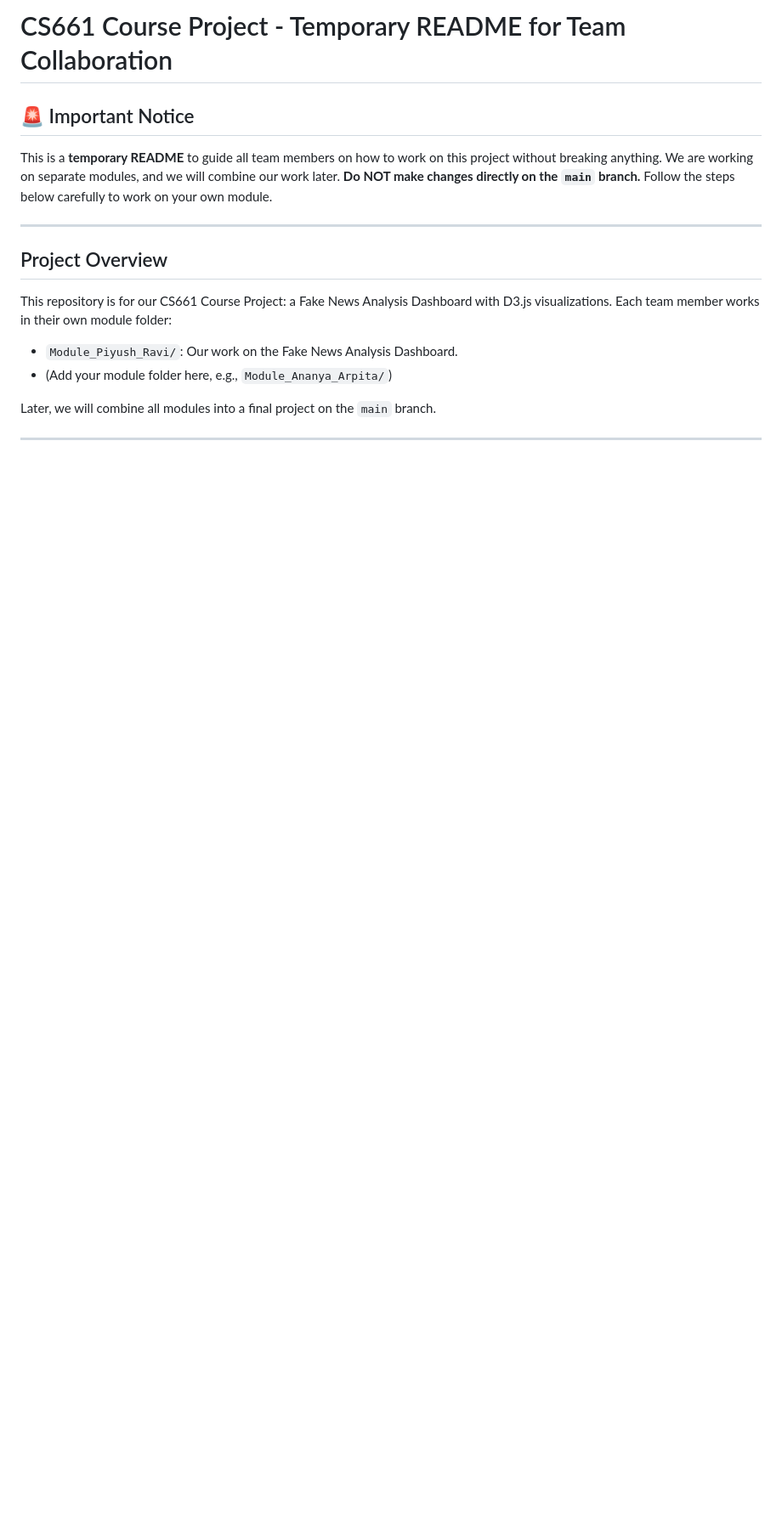
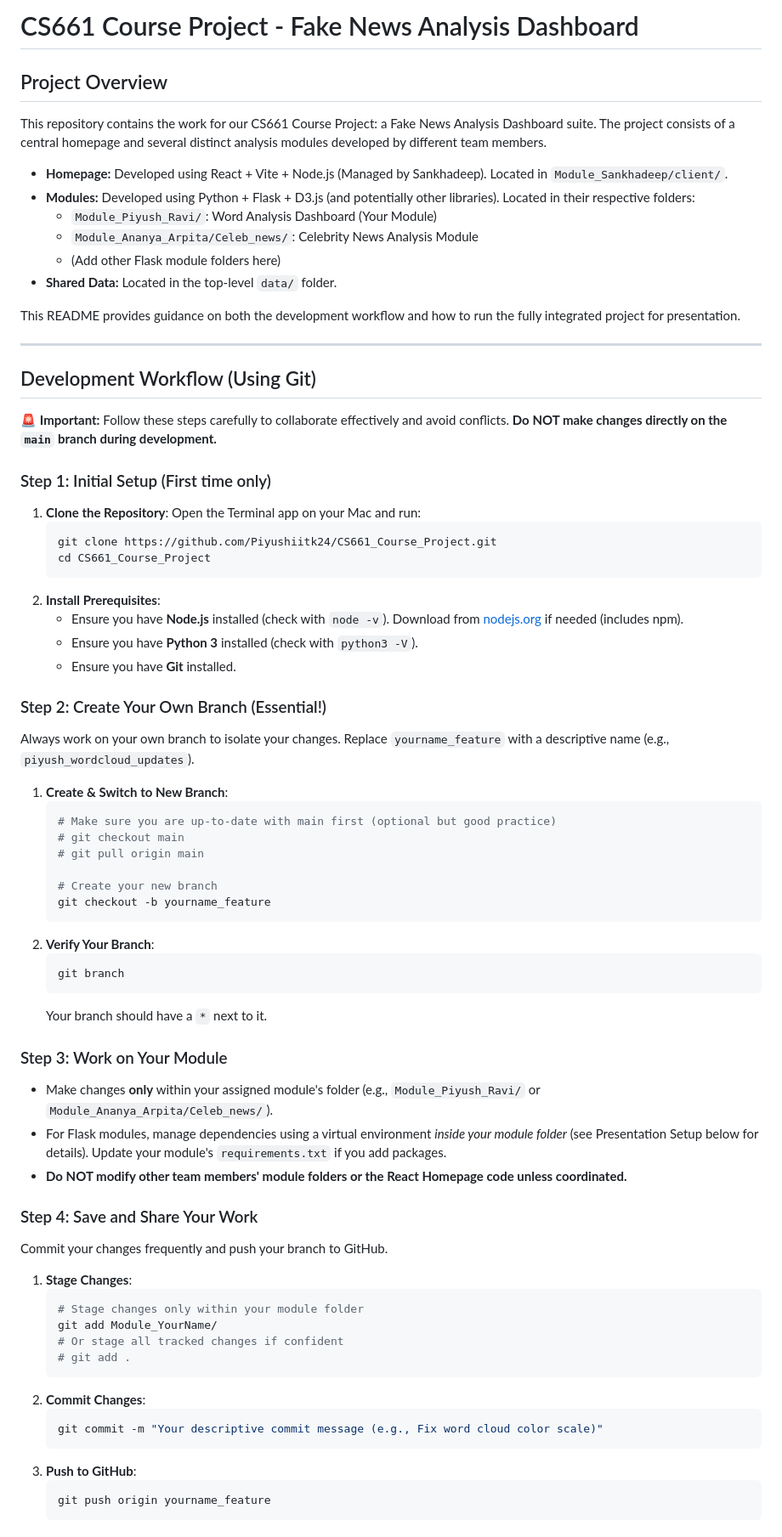
Before and after one commit to Piyushiitk24/CS661_Course_Project, a Markdown page: README.md, the part around one of its changes. Shown at 85% size. GitHub-like rendering; blank space fills up the shorter version.

````diff
--- a/README.md
+++ b/README.md
@@ -1,13 +1,74 @@
-# CS661 Course Project - Temporary README for Team Collaboration
+# CS661 Course Project - Fake News Analysis Dashboard
 
-## 🚨 Important Notice
-This is a **temporary README** to guide all team members on how to work on this project without breaking anything. We are working on separate modules, and we will combine our work later. **Do NOT make changes directly on the `main` branch.** Follow the steps below carefully to work on your own module.
+## Project Overview
+This repository contains the work for our CS661 Course Project: a Fake News Analysis Dashboard suite. The project consists of a central homepage and several distinct analysis modules developed by different team members.
+
+-   **Homepage:** Developed using React + Vite + Node.js (Managed by Sankhadeep). Located in `Module_Sankhadeep/client/`.
+-   **Modules:** Developed using Python + Flask + D3.js (and potentially other libraries). Located in their respective folders:
+    -   `Module_Piyush_Ravi/`: Word Analysis Dashboard (Your Module)
+    *   `Module_Ananya_Arpita/Celeb_news/`: Celebrity News Analysis Module
+    *   (Add other Flask module folders here)
+-   **Shared Data:** Located in the top-level `data/` folder.
+
+This README provides guidance on both the development workflow and how to run the fully integrated project for presentation.
 
 ---
 
-## Project Overview
-This repository is for our CS661 Course Project: a Fake News Analysis Dashboard with D3.js visualizations. Each team member works in their own module folder:
-- `Module_Piyush_Ravi/`: Our work on the Fake News Analysis Dashboard.
-- (Add your module folder here, e.g., `Module_Ananya_Arpita/`)
+## Development Workflow (Using Git)
 
-Later, we will combine all modules into a final project on the `main` branch.
+🚨 **Important:** Follow these steps carefully to collaborate effectively and avoid conflicts. **Do NOT make changes directly on the `main` branch during development.**
+
+### Step 1: Initial Setup (First time only)
+1.  **Clone the Repository**:
+    Open the Terminal app on your Mac and run:
+    ```bash
+    git clone https://github.com/Piyushiitk24/CS661_Course_Project.git
+    cd CS661_Course_Project
+    ```
+2.  **Install Prerequisites**:
+    *   Ensure you have **Node.js** installed (check with `node -v`). Download from [nodejs.org](https://nodejs.org/) if needed (includes npm).
+    *   Ensure you have **Python 3** installed (check with `python3 -V`).
+    *   Ensure you have **Git** installed.
+
+### Step 2: Create Your Own Branch (Essential!)
+Always work on your own branch to isolate your changes. Replace `yourname_feature` with a descriptive name (e.g., `piyush_wordcloud_updates`).
+
+1.  **Create & Switch to New Branch**:
+    ```bash
+    # Make sure you are up-to-date with main first (optional but good practice)
+    # git checkout main
+    # git pull origin main
+
+    # Create your new branch
+    git checkout -b yourname_feature
+    ```
+2.  **Verify Your Branch**:
+    ```bash
+    git branch
+    ```
+    Your branch should have a `*` next to it.
+
+### Step 3: Work on Your Module
+-   Make changes **only** within your assigned module's folder (e.g., `Module_Piyush_Ravi/` or `Module_Ananya_Arpita/Celeb_news/`).
+-   For Flask modules, manage dependencies using a virtual environment *inside your module folder* (see Presentation Setup below for details). Update your module's `requirements.txt` if you add packages.
+-   **Do NOT modify other team members' module folders or the React Homepage code unless coordinated.**
+
+### Step 4: Save and Share Your Work
+Commit your changes frequently and push your branch to GitHub.
+
+1.  **Stage Changes**:
+    ```bash
+    # Stage changes only within your module folder
+    git add Module_YourName/
+    # Or stage all tracked changes if confident
+    # git add .
+    ```
+2.  **Commit Changes**:
+    ```bash
+    git commit -m "Your descriptive commit message (e.g., Fix word cloud color scale)"
+    ```
+3.  **Push to GitHub**:
+    ```bash
+    git push origin yourname_feature
+    ```
+
````
Also changed, not shown: other parts of README.md (+166 -145 lines).
